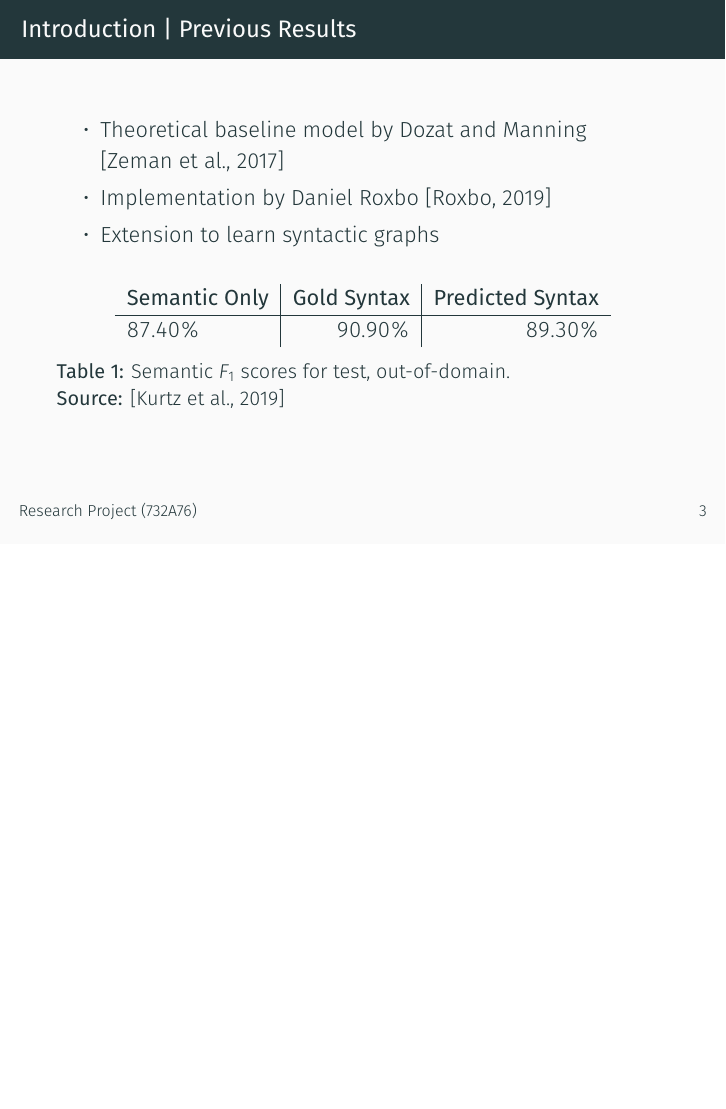
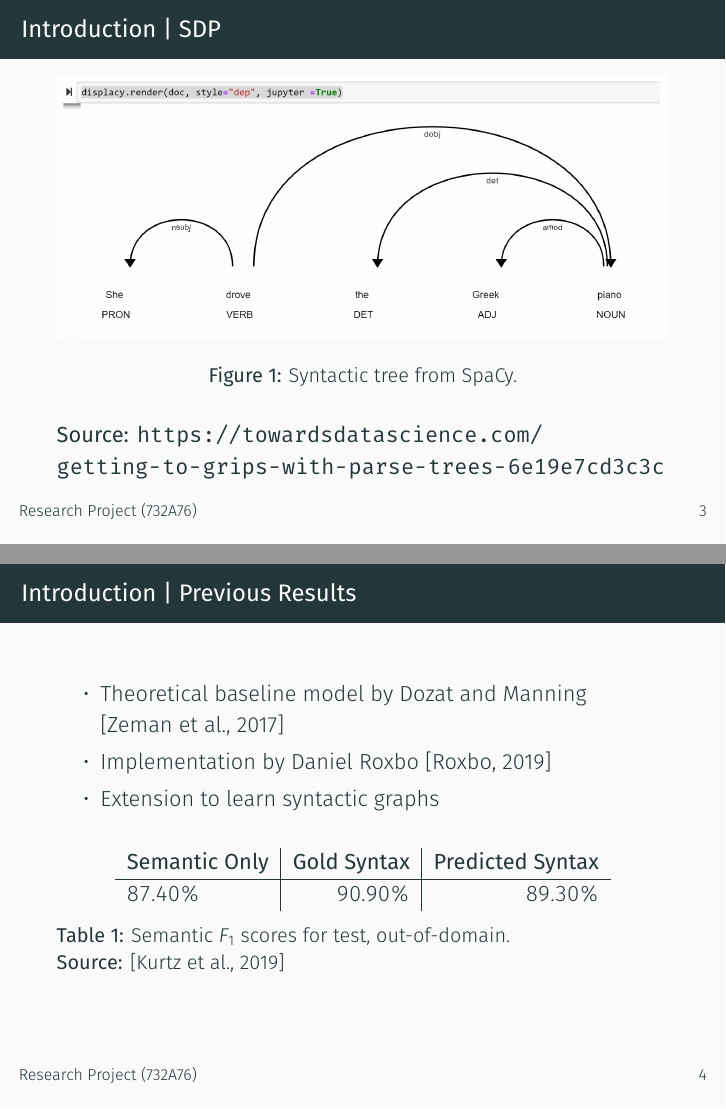
Before and after one commit to flennic/research-project, LaTeX slides (presentation/research-project-presentation/main.tex): page 5 of 29 before the commit and pages 5 and 6 of 31 after it, the two joined at a grey line, the shorter picture padded with empty space. The pictures show the PDF file presentation/research_project_presentation.pdf that the author committed with the source.

Commit message:
Update slides with .conllu results and example tree

```diff
--- a/presentation/research-project-presentation/main.tex
+++ b/presentation/research-project-presentation/main.tex
@@ -53,3 +54,12 @@
+    \begin{frame}{Introduction | SDP}
+        \begin{figure}[hbt]
+        	\center
+        	\includegraphics[width=1.0\textwidth]{img/parsing_example}
+        	\caption{Syntactic tree from SpaCy.}
+
+        	\label{fig:syntax_tree}
+        \end{figure}
+        \textbf{Source:} \url{https://towardsdatascience.com/getting-to-grips-with-parse-trees-6e19e7cd3c3c}
     \end{frame}
 
     \begin{frame}{Introduction | Previous Results}
@@ -122,6 +132,23 @@
     \end{frame}
 
     \section{Results}
+
+    \begin{frame}{Results | \texttt{.conllu}}
+    \begin{itemize}
+        \item Open-Source library CoNNL-U Parser
+        \begin{itemize}
+            \item \url{https://github.com/EmilStenstrom/conllu}
+        \end{itemize}
+        \item Now supports capitalised labels
+        \item Fallback parser for meta information
+        \begin{itemize}
+            \item \texttt{.conllu} files have been adjusted
+            \item \texttt{\#12345} $\rightarrow$ \texttt{\# sent-id = 12345}
+        \end{itemize}
+    \end{itemize}
+
+    \end{frame}{}
+
     \begin{frame}{Results | Performance Improvement}
         \begin{tikzpicture}
           \begin{axis}[title = Function \texttt{parse\_conllu\_...},
```
Also changed, not shown: presentation/research-project-presentation/img/parsing_example.png (added), presentation/research_project_presentation.pdf, presentation/research-project-presentation/main.tex (5 more changed lines).
